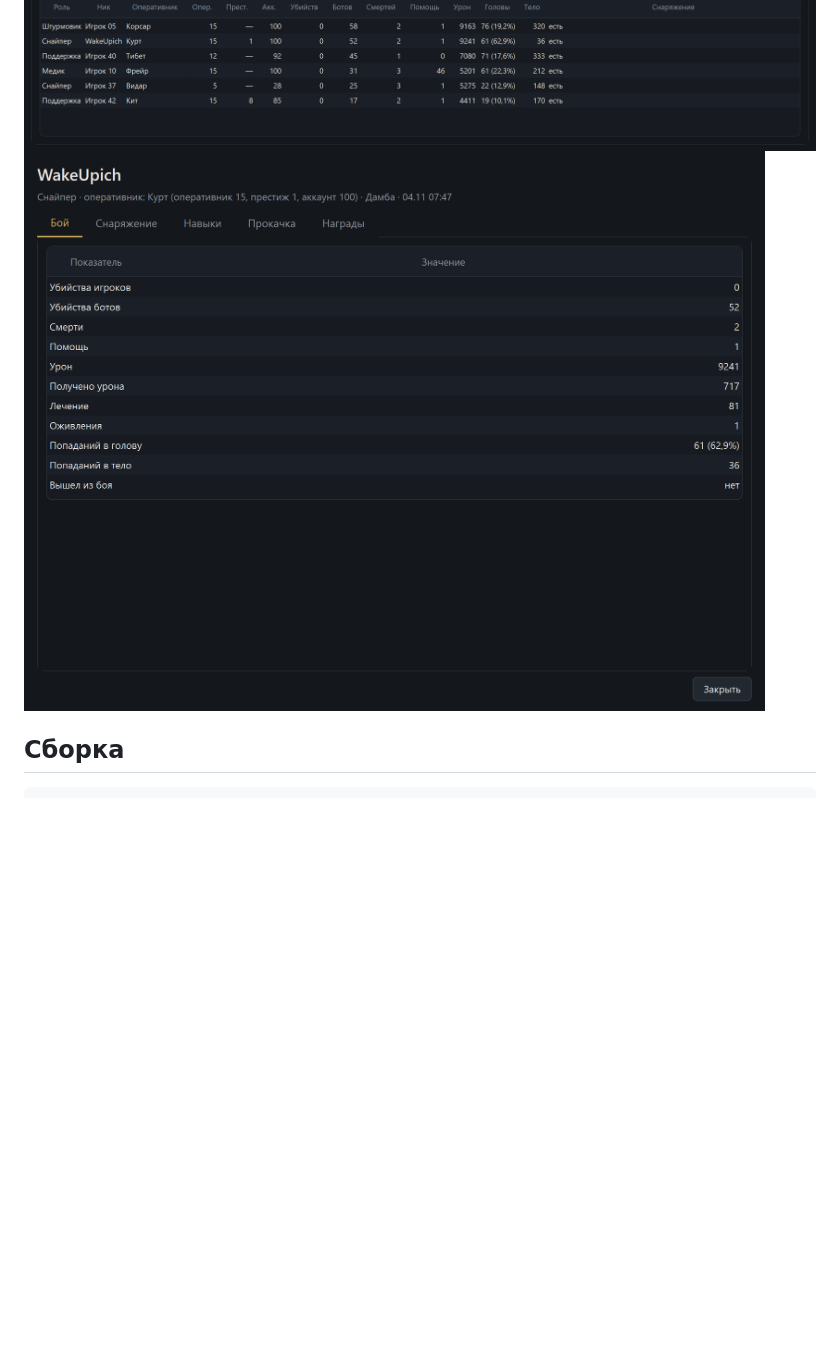
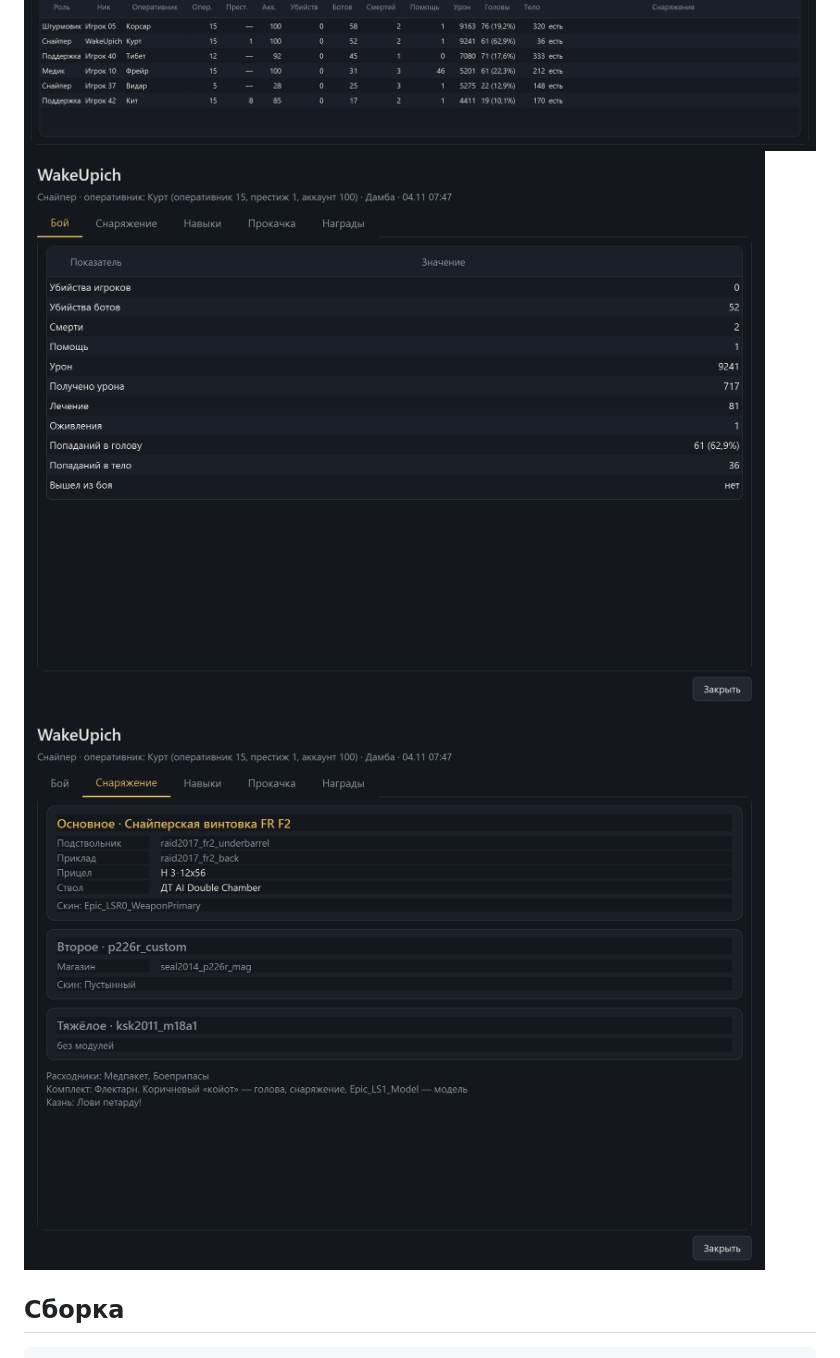
Before and after one commit to wakeupich/CaliberStat, a Markdown page: README.md, the part around the change. GitHub-like rendering; pictures changed too: docs/preview-gear.png (added); blank space fills up the shorter version.

Commit message:
Снаряжение читаемое: карточки оружия с модулями по слотам; непереведённые названия приглушены; 0.1.3

```diff
--- a/README.md
+++ b/README.md
@@ -55,7 +55,8 @@ python -m venv .venv
 
 ![Обзор](docs/preview-overview.png)
 ![Матчи и состав боя](docs/preview-matches.png)
-![Карточка игрока](docs/preview-card.png)
+![Карточка игрока: бой](docs/preview-card.png)
+![Карточка игрока: снаряжение](docs/preview-gear.png)
 
 ## Сборка
 
```
Also changed, not shown: 2 other files.
